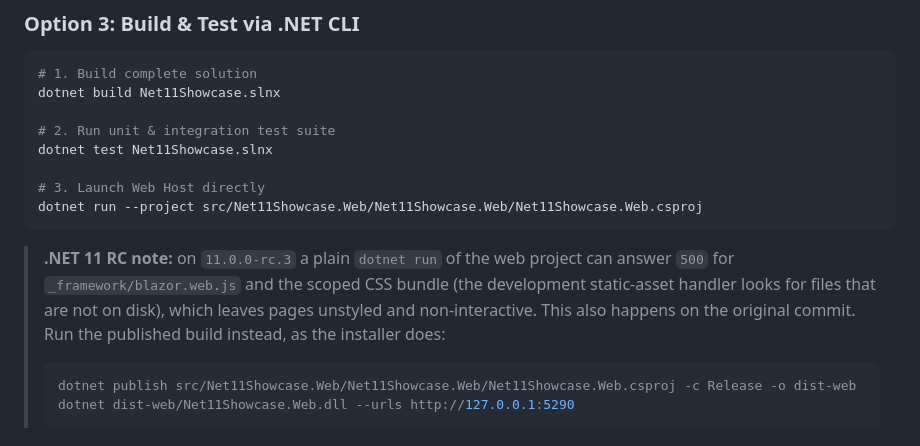
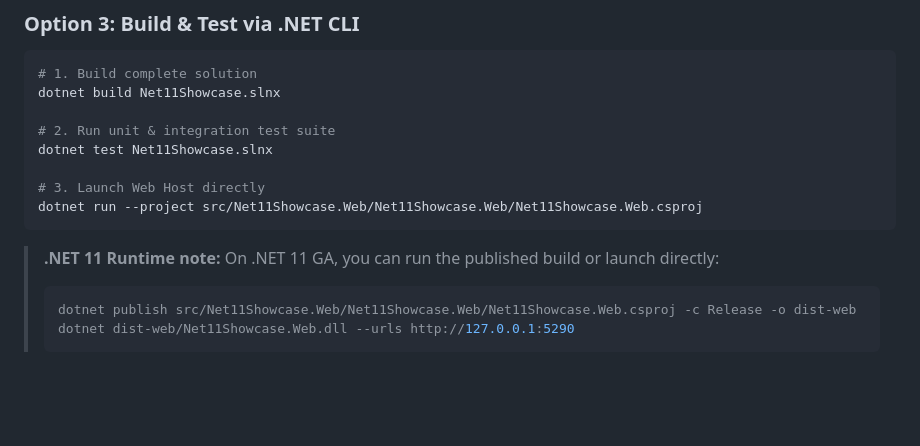
Before and after one commit to donpotts/Net11Showcase, a Markdown page: README.md, the part around the change. Rendered like a GitHub page; blank space fills up the shorter version.

````diff
--- a/README.md
+++ b/README.md
@@ -137,7 +137,7 @@ dotnet test Net11Showcase.slnx
 dotnet run --project src/Net11Showcase.Web/Net11Showcase.Web/Net11Showcase.Web.csproj
 ```
 
-> **.NET 11 RC note:** on `11.0.0-rc.3` a plain `dotnet run` of the web project can answer `500` for `_framework/blazor.web.js` and the scoped CSS bundle (the development static-asset handler looks for files that are not on disk), which leaves pages unstyled and non-interactive. This also happens on the original commit. Run the published build instead, as the installer does:
+> **.NET 11 Runtime note:** On .NET 11 GA, you can run the published build or launch directly:
 > ```bash
 > dotnet publish src/Net11Showcase.Web/Net11Showcase.Web/Net11Showcase.Web.csproj -c Release -o dist-web
 > dotnet dist-web/Net11Showcase.Web.dll --urls http://127.0.0.1:5290
````
Also changed, not shown: docs/QUICKSTART.md (+1 -1 lines), docs/videos/net11-showcase-4k-poster.png (added), 11 other files.
